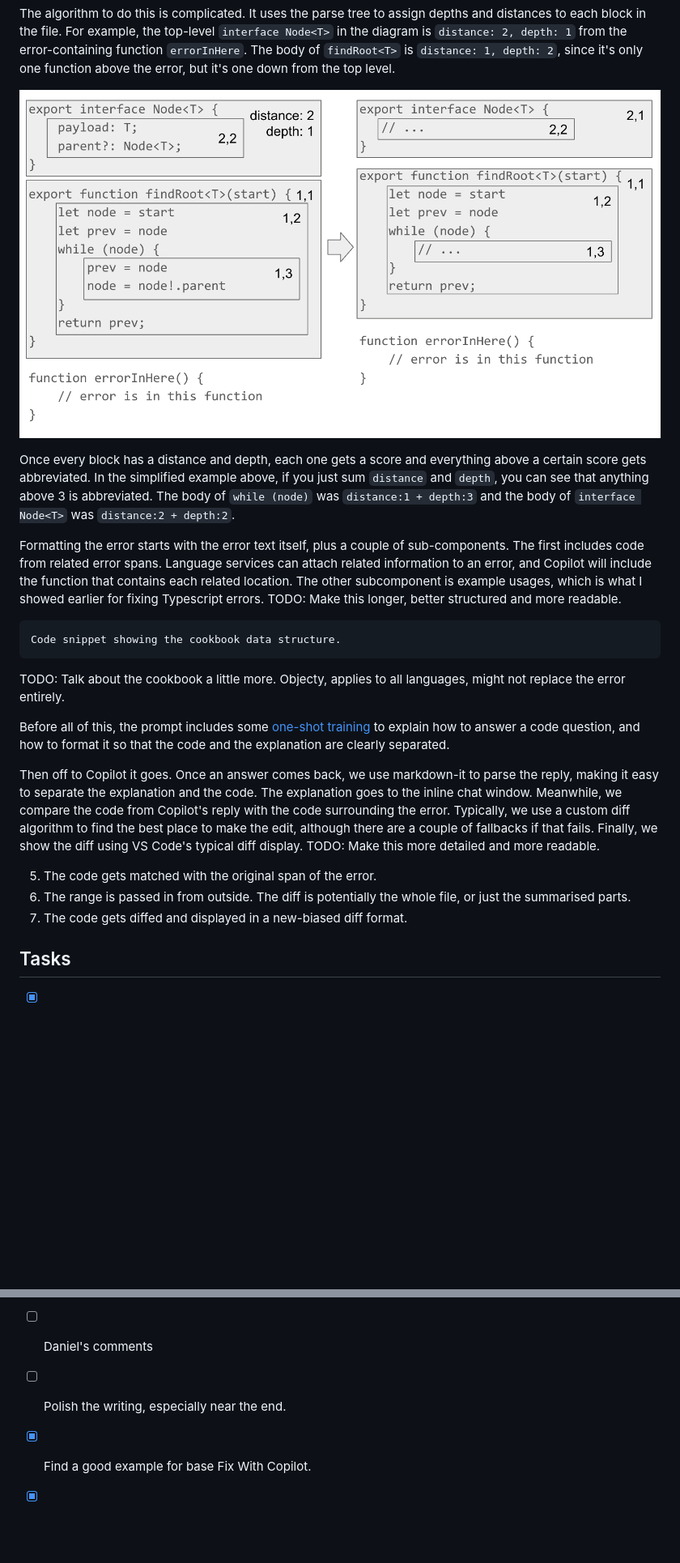
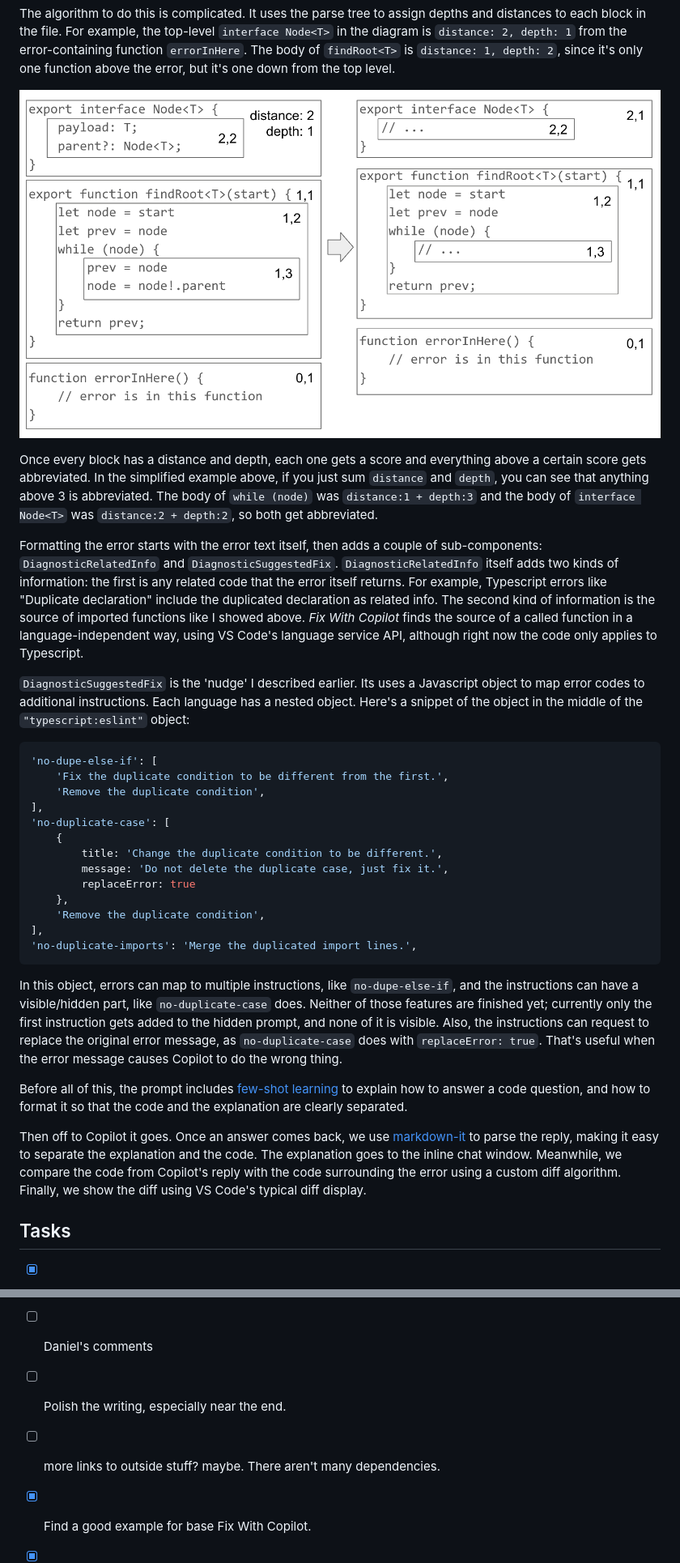
Before and after one commit to sandersn/sandersn.github.io, a Markdown page: how-does-fix-with-copilot-work.md, 2 parts joined by grey strips. Shown: that part at 81% size. Drawn GitHub-style; pictures changed too: images/ai-summarised-document.png; blank space fills up the shorter version.

Commit message:
Second draft basically done.
Decided not to expand commentary on diff algorithm because it's not unique to AI and the document is long enough already.

````diff
--- a/how-does-fix-with-copilot-work.md
+++ b/how-does-fix-with-copilot-work.md
@@ -106,22 +108,33 @@ The algorithm to do this is complicated. It uses the parse tree to assign depths
 
 ![ai-summarised-document.png](images/ai-summarised-document.png)
 
-Once every block has a distance and depth, each one gets a score and everything above a certain score gets abbreviated. In the simplified example above, if you just sum `distance` and `depth`, you can see that anything above 3 is abbreviated. The body of `while (node)` was `distance:1 + depth:3` and the body of `interface Node<T>` was `distance:2 + depth:2`.
+Once every block has a distance and depth, each one gets a score and everything above a certain score gets abbreviated. In the simplified example above, if you just sum `distance` and `depth`, you can see that anything above 3 is abbreviated. The body of `while (node)` was `distance:1 + depth:3` and the body of `interface Node<T>` was `distance:2 + depth:2`, so both get abbreviated.
 
-Formatting the error starts with the error text itself, plus a couple of sub-components. The first includes code from related error spans. Language services can attach related information to an error, and Copilot will include the function that contains each related location. The other subcomponent is example usages, which is what I showed earlier for fixing Typescript errors. TODO: Make this longer, better structured and more readable.
+Formatting the error starts with the error text itself, then adds a couple of sub-components: `DiagnosticRelatedInfo` and `DiagnosticSuggestedFix`. `DiagnosticRelatedInfo` itself adds two kinds of information: the first is any related code that the error itself returns. For example, Typescript errors like "Duplicate declaration" include the duplicated declaration as related info. The second kind of information is the source of imported functions like I showed above. *Fix With Copilot* finds the source of a called function in a language-independent way, using VS Code's language service API, although right now the code only applies to Typescript.
 
-    Code snippet showing the cookbook data structure.
+`DiagnosticSuggestedFix` is the 'nudge' I described earlier. Its uses a Javascript object to map error codes to additional instructions. Each language has a nested object. Here's a snippet of the object in the middle of the `"typescript:eslint"` object:
 
-TODO: Talk about the cookbook a little more. Objecty, applies to all languages, might not replace the error entirely.
+```ts
+'no-dupe-else-if': [
+    'Fix the duplicate condition to be different from the first.',
+    'Remove the duplicate condition',
+],
+'no-duplicate-case': [
+    {
+        title: 'Change the duplicate condition to be different.',
+        message: 'Do not delete the duplicate case, just fix it.',
+        replaceError: true
+    },
+    'Remove the duplicate condition',
+],
+'no-duplicate-imports': 'Merge the duplicated import lines.',
+```
 
-Before all of this, the prompt includes some [one-shot training](http://useful-link-here.com) to explain how to answer a code question, and how to format it so that the code and the explanation are clearly separated.
+In this object, errors can map to multiple instructions, like `no-dupe-else-if`, and the instructions can have a visible/hidden part, like `no-duplicate-case` does. Neither of those features are finished yet; currently only the first instruction gets added to the hidden prompt, and none of it is visible. Also, the instructions can request to replace the original error message, as `no-duplicate-case` does with `replaceError: true`. That's useful when the error message causes Copilot to do the wrong thing.
 
-Then off to Copilot it goes. Once an answer comes back, we use markdown-it to parse the reply, making it easy to separate the explanation and the code. The explanation goes to the inline chat window. Meanwhile, we compare the code from Copilot's reply with the code surrounding the error. Typically, we use a custom diff algorithm to find the best place to make the edit, although there are a couple of fallbacks if that fails. Finally, we show the diff using VS Code's typical diff display. TODO: Make this more detailed and more readable.
+Before all of this, the prompt includes [few-shot learning](https://learn.microsoft.com/en-us/azure/ai-services/openai/concepts/advanced-prompt-engineering?pivots=programming-language-chat-completions#few-shot-learning) to explain how to answer a code question, and how to format it so that the code and the explanation are clearly separated.
 
-5. The code gets matched with the original span of the error.
-6. The range is passed in from outside. The diff is potentially the whole file, or just the summarised parts.
-7. The code gets diffed and displayed in a new-biased diff format.
-<!-- See editGeneration.ts:generateInlineEditWithUnknownBlock (and callers) -->
+Then off to Copilot it goes. Once an answer comes back, we use [markdown-it](https://github.com/markdown-it/markdown-it) to parse the reply, making it easy to separate the explanation and the code. The explanation goes to the inline chat window. Meanwhile, we compare the code from Copilot's reply with the code surrounding the error using a custom diff algorithm. Finally, we show the diff using VS Code's typical diff display.
 
 ## Tasks
 
@@ -129,6 +142,7 @@ Then off to Copilot it goes. Once an answer comes back, we use markdown-it to pa
 - [x] Finish writing up the code part.
 - [ ] Daniel's comments
 - [ ] Polish the writing, especially near the end.
+- [ ] more links to outside stuff? maybe. There aren't many dependencies.
 - [x] Find a good example for base Fix With Copilot.
 - [x] Take new pictures or gifs (with better cropping than the current set)
 - [ ] Figure out how to mention my typescript extension work?
````
Also changed, not shown: other parts of how-does-fix-with-copilot-work.md (+3 -1 lines).
